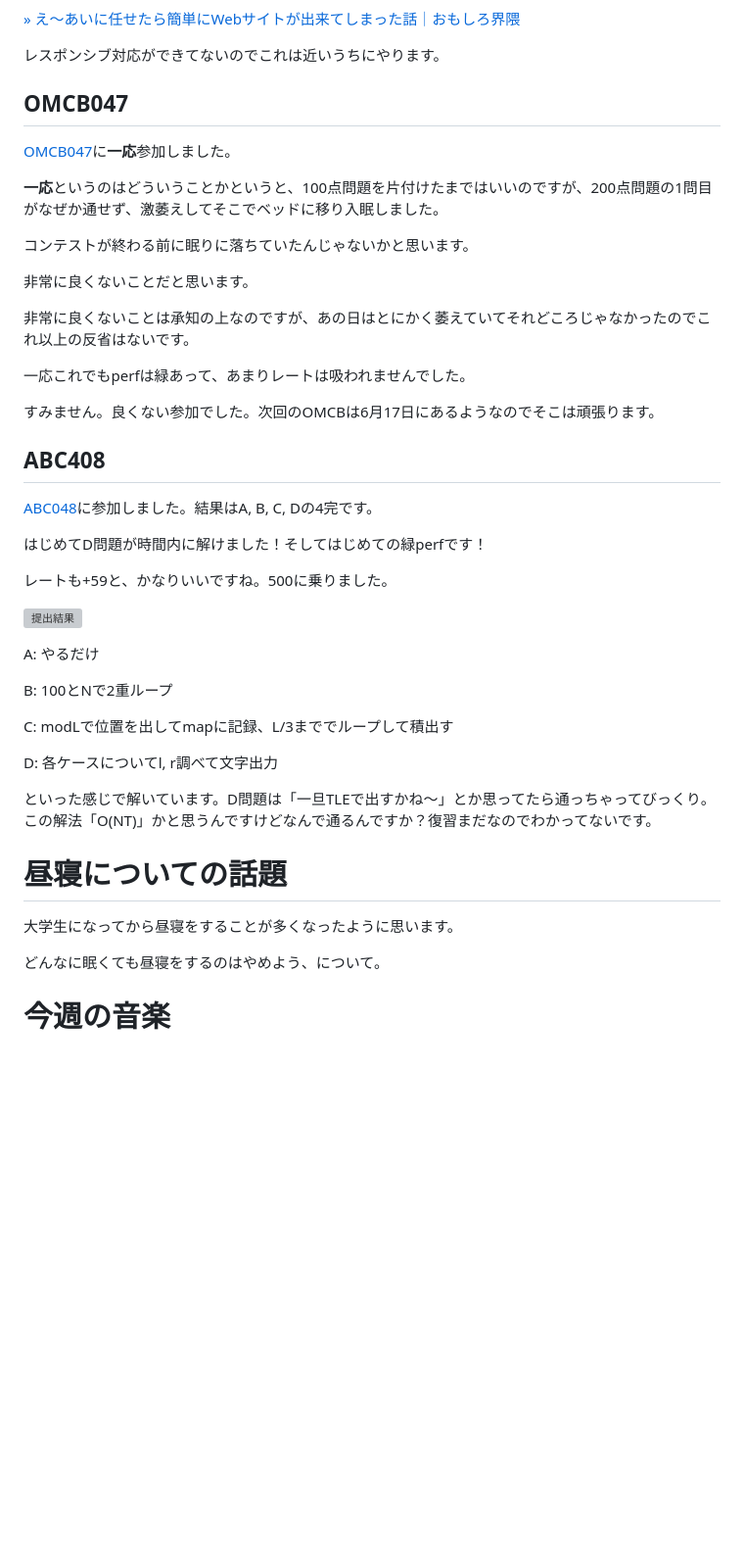
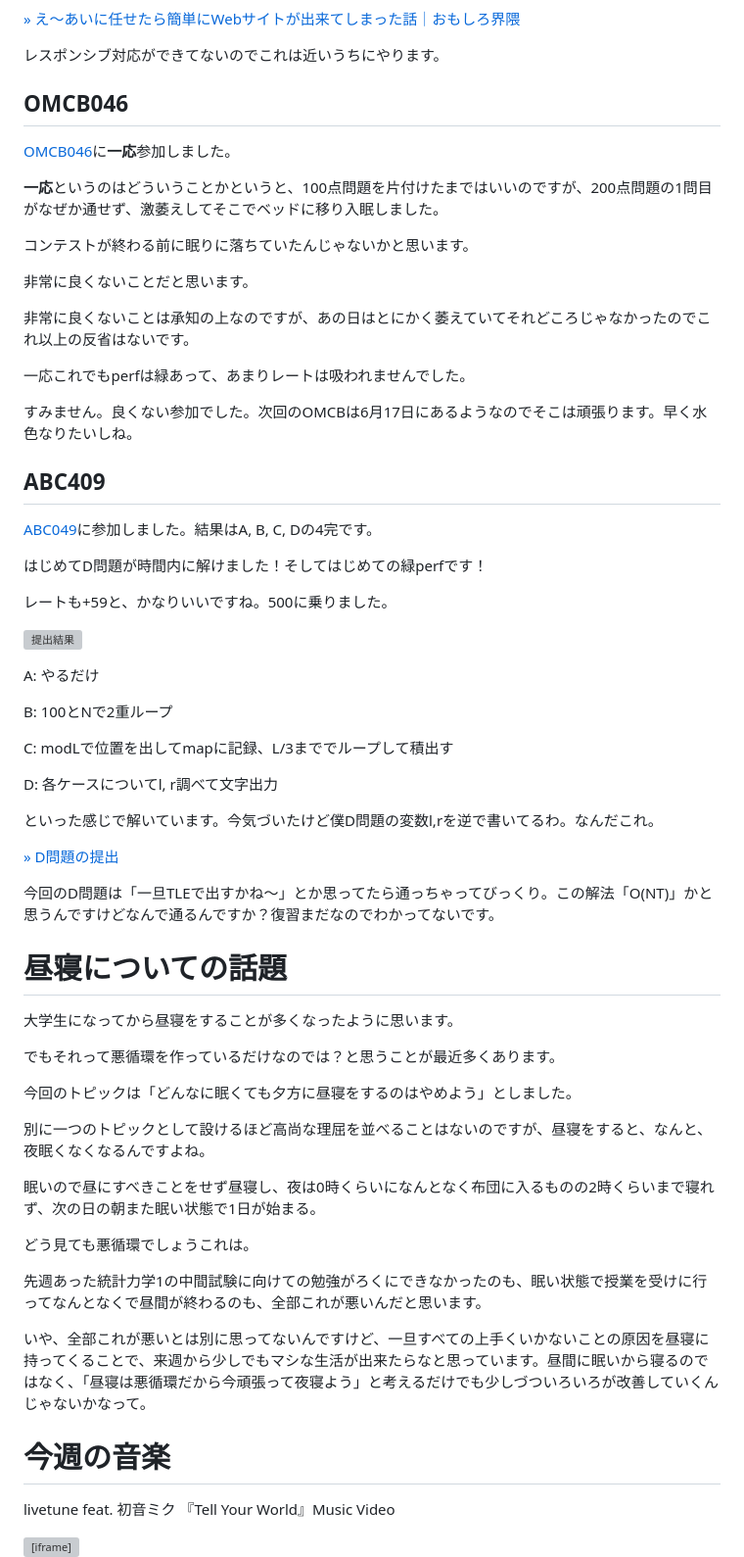
Before and after one commit to tsusu0409/tsusu0409.com, a Markdown page: src/blog/2025-06-08.md, the part around one of its changes. Shown at 98% size. GitHub-like rendering; blank space fills up the shorter version; grey boxes are pictures that could not be loaded.

Commit message:
update blog 2025-06-08

```diff
--- a/src/blog/2025-06-08.md
+++ b/src/blog/2025-06-08.md
@@ -31,8 +31,8 @@ tags:
 
 レスポンシブ対応ができてないのでこれは近いうちにやります。
 
-## OMCB047
-[OMCB047](https://onlinemathcontest.com/contests/omcb047)に**一応**参加しました。
+## OMCB046
+[OMCB046](https://onlinemathcontest.com/contests/omcb046)に**一応**参加しました。
 
 **一応**というのはどういうことかというと、100点問題を片付けたまではいいのですが、200点問題の1問目がなぜか通せず、激萎えしてそこでベッドに移り入眠しました。
 
@@ -44,11 +44,11 @@ tags:
 
 一応これでもperfは緑あって、あまりレートは吸われませんでした。
 
-すみません。良くない参加でした。次回のOMCBは6月17日にあるようなのでそこは頑張ります。
+すみません。良くない参加でした。次回のOMCBは6月17日にあるようなのでそこは頑張ります。早く水色なりたいしね。
 
-## ABC408
+## ABC409
 
-[ABC048](https://atcoder.jp/contests/abc408)に参加しました。結果はA, B, C, Dの4完です。
+[ABC049](https://atcoder.jp/contests/abc409)に参加しました。結果はA, B, C, Dの4完です。
 
 はじめてD問題が時間内に解けました！そしてはじめての緑perfです！
 
@@ -64,14 +64,31 @@ C: modLで位置を出してmapに記録、L/3まででループして積出す
 
 D: 各ケースについてl, r調べて文字出力
 
-といった感じで解いています。D問題は「一旦TLEで出すかね～」とか思ってたら通っちゃってびっくり。この解法「O(NT)」かと思うんですけどなんで通るんですか？復習まだなのでわかってないです。
+といった感じで解いています。今気づいたけど僕D問題の変数l,rを逆で書いてるわ。なんだこれ。
+
+[&raquo; D問題の提出](https://atcoder.jp/contests/abc409/submissions/66558989)
+
+今回のD問題は「一旦TLEで出すかね～」とか思ってたら通っちゃってびっくり。この解法「O(NT)」かと思うんですけどなんで通るんですか？復習まだなのでわかってないです。
 
 # 昼寝についての話題
 
 大学生になってから昼寝をすることが多くなったように思います。
 
-どんなに眠くても昼寝をするのはやめよう、について。
+でもそれって悪循環を作っているだけなのでは？と思うことが最近多くあります。
 
+今回のトピックは「どんなに眠くても夕方に昼寝をするのはやめよう」としました。
+
+別に一つのトピックとして設けるほど高尚な理屈を並べることはないのですが、昼寝をすると、なんと、夜眠くなくなるんですよね。
+
+眠いので昼にすべきことをせず昼寝し、夜は0時くらいになんとなく布団に入るものの2時くらいまで寝れず、次の日の朝また眠い状態で1日が始まる。
+
+どう見ても悪循環でしょうこれは。
+
+先週あった統計力学1の中間試験に向けての勉強がろくにできなかったのも、眠い状態で授業を受けに行ってなんとなくで昼間が終わるのも、全部これが悪いんだと思います。
+
+いや、全部これが悪いとは別に思ってないんですけど、一旦すべての上手くいかないことの原因を昼寝に持ってくることで、来週から少しでもマシな生活が出来たらなと思っています。昼間に眠いから寝るのではなく、「昼寝は悪循環だから今頑張って夜寝よう」と考えるだけでも少しづついろいろが改善していくんじゃないかなって。
 
 # 今週の音楽
+livetune feat. 初音ミク 『Tell Your World』Music Video
+<iframe src="https://www.youtube.com/embed/PqJNc9KVIZE" title="livetune feat. 初音ミク 『Tell Your World』Music Video" frameborder="0" allow="accelerometer; autoplay; clipboard-write; encrypted-media; gyroscope; picture-in-picture; web-share" referrerpolicy="strict-origin-when-cross-origin" allowfullscreen></iframe>
 
```
Also changed, not shown: other parts of src/blog/2025-06-08.md (+36 -1 lines).
